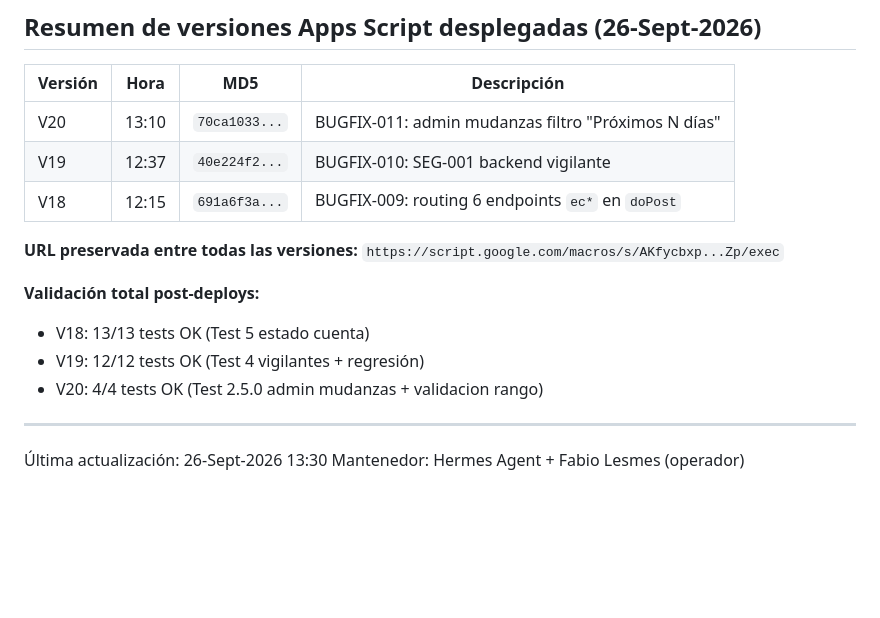
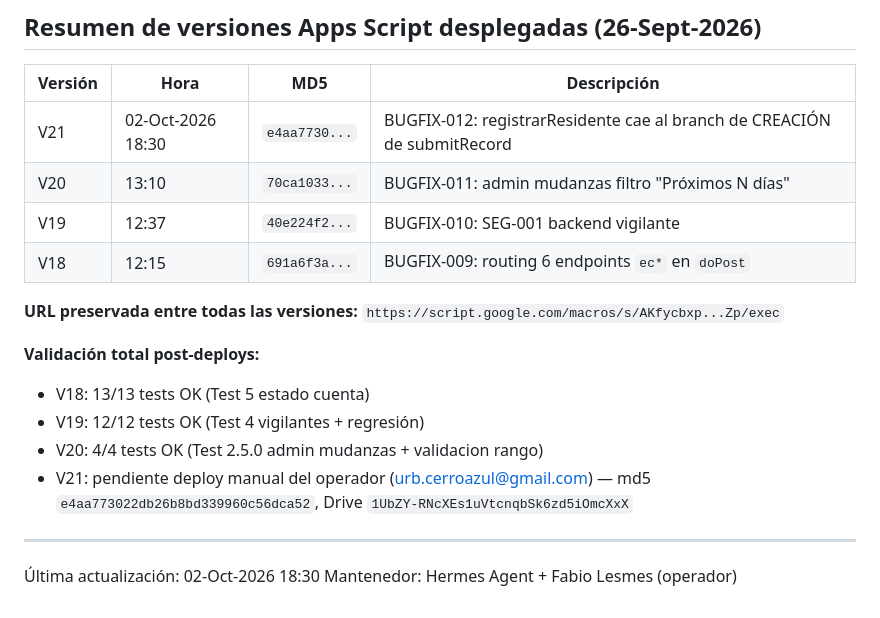
Before and after one commit to Fabig76/cerro-azul-residentes, a Markdown page: GUIA-PROYECTO.md, the part around the change. Rendered like a GitHub page; blank space fills up the shorter version.

Commit message:
docs(guiaproyecto): agregar V21 BUGFIX-012 al resumen de versiones
- V21 md5: e4aa773022db26b8bd339960c56dca52
- Drive: 1UbZY-RNcXEs1uVtcnqbSk6zd5iOmcXxX
- Pendiente deploy manual operador

```diff
--- a/GUIA-PROYECTO.md
+++ b/GUIA-PROYECTO.md
@@ -2021,6 +2021,7 @@ vigilancia. Si el vigilante tiene una lógica útil, replicarla en admin.
 
 | Versión | Hora | MD5 | Descripción |
 |---------|------|-----|-------------|
+| V21 | 02-Oct-2026 18:30 | `e4aa7730...` | BUGFIX-012: registrarResidente cae al branch de CREACIÓN de submitRecord |
 | V20 | 13:10 | `70ca1033...` | BUGFIX-011: admin mudanzas filtro "Próximos N días" |
 | V19 | 12:37 | `40e224f2...` | BUGFIX-010: SEG-001 backend vigilante |
 | V18 | 12:15 | `691a6f3a...` | BUGFIX-009: routing 6 endpoints `ec*` en `doPost` |
@@ -2032,8 +2033,9 @@ vigilancia. Si el vigilante tiene una lógica útil, replicarla en admin.
 - V18: 13/13 tests OK (Test 5 estado cuenta)
 - V19: 12/12 tests OK (Test 4 vigilantes + regresión)
 - V20: 4/4 tests OK (Test 2.5.0 admin mudanzas + validacion rango)
-
----
-
-Última actualización: 26-Sept-2026 13:30
+- V21: pendiente deploy manual del operador (urb.cerroazul@gmail.com) — md5 `e4aa773022db26b8bd339960c56dca52`, Drive `1UbZY-RNcXEs1uVtcnqbSk6zd5iOmcXxX`
+
+---
+
+Última actualización: 02-Oct-2026 18:30
 Mantenedor: Hermes Agent + Fabio Lesmes (operador)
```
